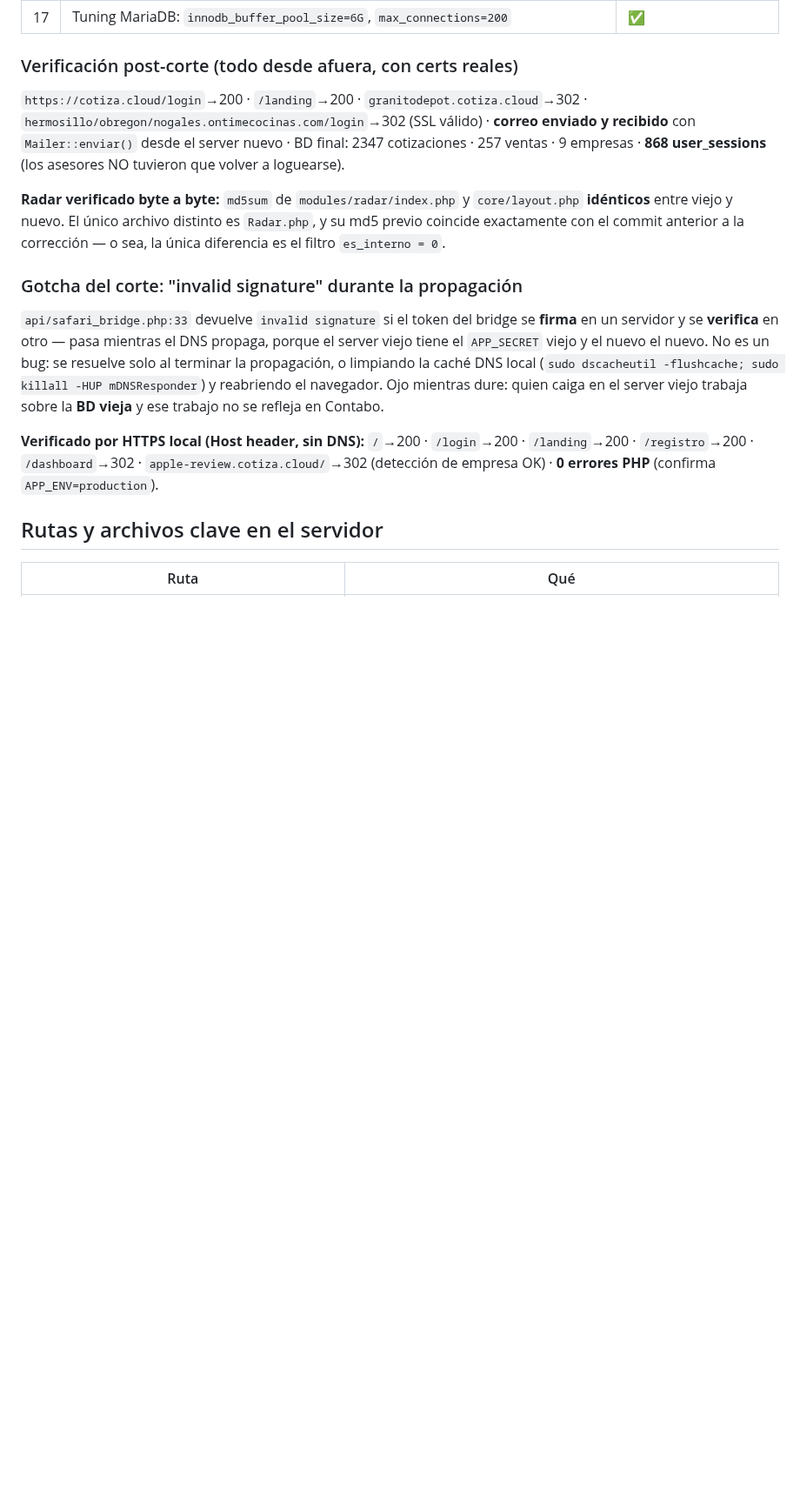
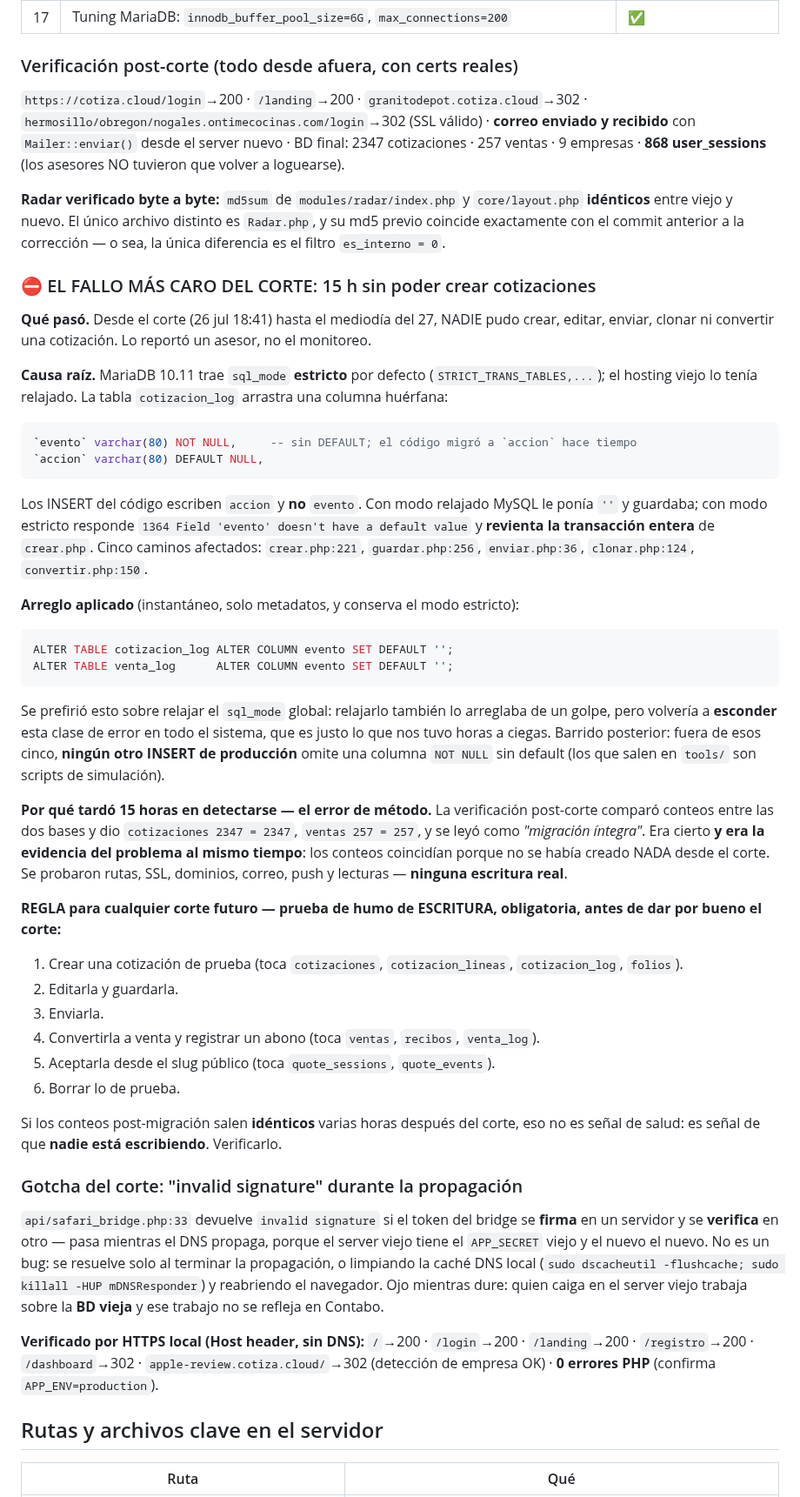
Before and after one commit to gansomedina/cotizacloud, a Markdown page: docs/migracion_contabo_runbook.md, the part around the change. Shown at 87% size. GitHub-like rendering; blank space fills up the shorter version.

Commit message:
docs(migracion): incidente 1364 — 15 h sin poder crear cotizaciones
Causa raiz: MariaDB 10.11 trae sql_mode estricto por defecto y el hosting
viejo lo tenia relajado. cotizacion_log.evento es una columna huerfana
NOT NULL sin default que el codigo dejo de escribir cuando migro a
`accion`. Con modo relajado MySQL le ponia '' ; con estricto responde
1364 y revienta la transaccion. Cinco caminos rotos: crear, guardar,
enviar, clonar y convertir.

Arreglo: ALTER ... SET DEFAULT '' en cotizacion_log y venta_log
(instantaneo, solo metadatos) en vez de relajar el sql_mode global, que
volveria a esconder esta clase de error en todo el sistema.

Se documenta tambien el error de metodo, que es lo importante: la
verificacion post-corte comparo conteos y dio 2347=2347 y 257=257, y se
leyo como "migracion integra". Era cierto Y era la evidencia del
problema: los conteos coincidian porque nadie habia podido escribir. Se
agrega como REGLA una prueba de humo de ESCRITURA obligatoria antes de
dar por bueno cualquier corte futuro.

Co-Authored-By: Claude Opus 5 <noreply@anthropic.com>
Claude-Session: https://claude.ai/code/session_01B5qs5nke4Qw2ocEko7Tpms

````diff
--- a/docs/migracion_contabo_runbook.md
+++ b/docs/migracion_contabo_runbook.md
@@ -61,6 +61,56 @@ BD final: 2347 cotizaciones · 257 ventas · 9 empresas · **868 user_sessions**
 `core/layout.php` **idénticos** entre viejo y nuevo. El único archivo distinto es
 `Radar.php`, y su md5 previo coincide exactamente con el commit anterior a la
 corrección — o sea, la única diferencia es el filtro `es_interno = 0`.
+
+### ⛔ EL FALLO MÁS CARO DEL CORTE: 15 h sin poder crear cotizaciones
+
+**Qué pasó.** Desde el corte (26 jul 18:41) hasta el mediodía del 27, NADIE pudo
+crear, editar, enviar, clonar ni convertir una cotización. Lo reportó un asesor,
+no el monitoreo.
+
+**Causa raíz.** MariaDB 10.11 trae `sql_mode` **estricto** por defecto
+(`STRICT_TRANS_TABLES,...`); el hosting viejo lo tenía relajado. La tabla
+`cotizacion_log` arrastra una columna huérfana:
+```sql
+`evento` varchar(80) NOT NULL,     -- sin DEFAULT; el código migró a `accion` hace tiempo
+`accion` varchar(80) DEFAULT NULL,
+```
+Los INSERT del código escriben `accion` y **no** `evento`. Con modo relajado MySQL
+le ponía `''` y guardaba; con modo estricto responde
+`1364 Field 'evento' doesn't have a default value` y **revienta la transacción
+entera** de `crear.php`. Cinco caminos afectados: `crear.php:221`,
+`guardar.php:256`, `enviar.php:36`, `clonar.php:124`, `convertir.php:150`.
+
+**Arreglo aplicado** (instantáneo, solo metadatos, y conserva el modo estricto):
+```sql
+ALTER TABLE cotizacion_log ALTER COLUMN evento SET DEFAULT '';
+ALTER TABLE venta_log      ALTER COLUMN evento SET DEFAULT '';
+```
+Se prefirió esto sobre relajar el `sql_mode` global: relajarlo también lo
+arreglaba de un golpe, pero volvería a **esconder** esta clase de error en todo el
+sistema, que es justo lo que nos tuvo horas a ciegas. Barrido posterior: fuera de
+esos cinco, **ningún otro INSERT de producción** omite una columna `NOT NULL` sin
+default (los que salen en `tools/` son scripts de simulación).
+
+**Por qué tardó 15 horas en detectarse — el error de método.** La verificación
+post-corte comparó conteos entre las dos bases y dio `cotizaciones 2347 = 2347`,
+`ventas 257 = 257`, y se leyó como *"migración íntegra"*. Era cierto **y era la
+evidencia del problema al mismo tiempo**: los conteos coincidían porque no se
+había creado NADA desde el corte. Se probaron rutas, SSL, dominios, correo, push y
+lecturas — **ninguna escritura real**.
+
+**REGLA para cualquier corte futuro — prueba de humo de ESCRITURA, obligatoria,
+antes de dar por bueno el corte:**
+1. Crear una cotización de prueba (toca `cotizaciones`, `cotizacion_lineas`,
+   `cotizacion_log`, `folios`).
+2. Editarla y guardarla.
+3. Enviarla.
+4. Convertirla a venta y registrar un abono (toca `ventas`, `recibos`, `venta_log`).
+5. Aceptarla desde el slug público (toca `quote_sessions`, `quote_events`).
+6. Borrar lo de prueba.
+
+Si los conteos post-migración salen **idénticos** varias horas después del corte,
+eso no es señal de salud: es señal de que **nadie está escribiendo**. Verificarlo.
 
 ### Gotcha del corte: "invalid signature" durante la propagación
 `api/safari_bridge.php:33` devuelve `invalid signature` si el token del bridge se
````
